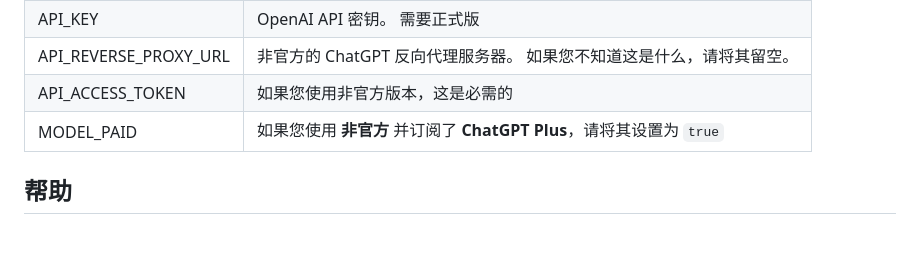
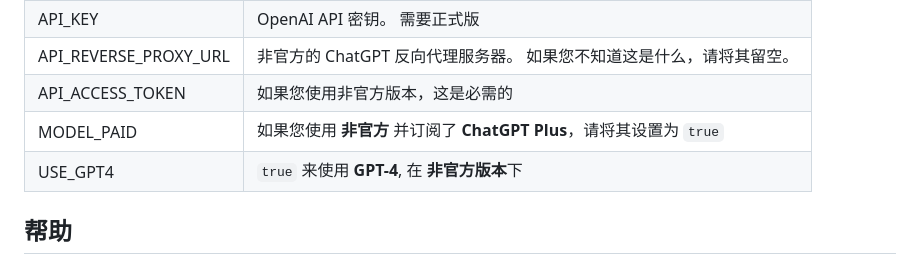
Before and after one commit to Micuks/chatGPT-yunzai, a Markdown page: readme-zh.md, the part around the change. GitHub-like rendering; blank space fills up the shorter version.

Commit message:
Add description for config for GPT-4

```diff
--- a/readme-zh.md
+++ b/readme-zh.md
@@ -137,6 +137,7 @@ npm run start
 | API_REVERSE_PROXY_URL | 非官方的 ChatGPT 反向代理服务器。 如果您不知道这是什么，请将其留空。 |
 | API_ACCESS_TOKEN | 如果您使用非官方版本，这是必需的 |
 | MODEL_PAID | 如果您使用 **非官方** 并订阅了 **ChatGPT Plus**，请将其设置为 `true` |
+|USE_GPT4 | `true` 来使用 **GPT-4**, 在 **非官方版本**下 |
 
 ## 帮助
 
```
